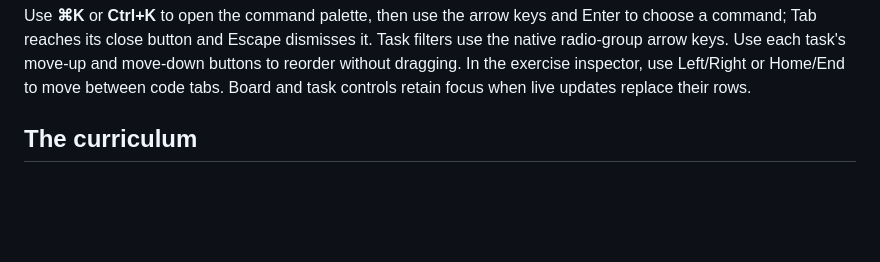
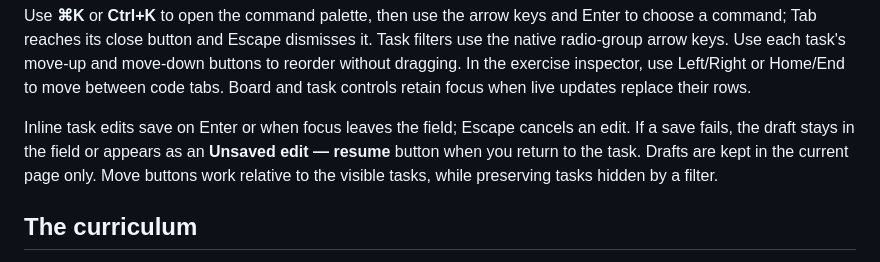
Before and after one commit to DanDekker/agentic-web-design-training, a Markdown page: README.md, the part around the change. GitHub-like rendering; blank space fills up the shorter version.

Commit message:
Document task editing and filtered reordering

```diff
--- a/README.md
+++ b/README.md
@@ -97,6 +97,8 @@ Open **http://localhost:3000**. Use **Demo Agent** on the sign-in screen, then o
 For a regular server without file watching, use `bun run start`. Run the test suite with `bun test`.
 
 Use **⌘K** or **Ctrl+K** to open the command palette, then use the arrow keys and Enter to choose a command; Tab reaches its close button and Escape dismisses it. Task filters use the native radio-group arrow keys. Use each task's move-up and move-down buttons to reorder without dragging. In the exercise inspector, use Left/Right or Home/End to move between code tabs. Board and task controls retain focus when live updates replace their rows.
+
+Inline task edits save on Enter or when focus leaves the field; Escape cancels an edit. If a save fails, the draft stays in the field or appears as an **Unsaved edit — resume** button when you return to the task. Drafts are kept in the current page only. Move buttons work relative to the visible tasks, while preserving tasks hidden by a filter.
 
 ## The curriculum
 
```
